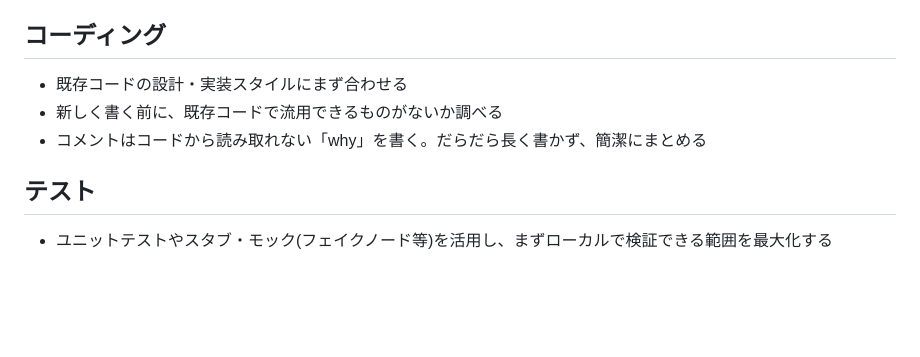
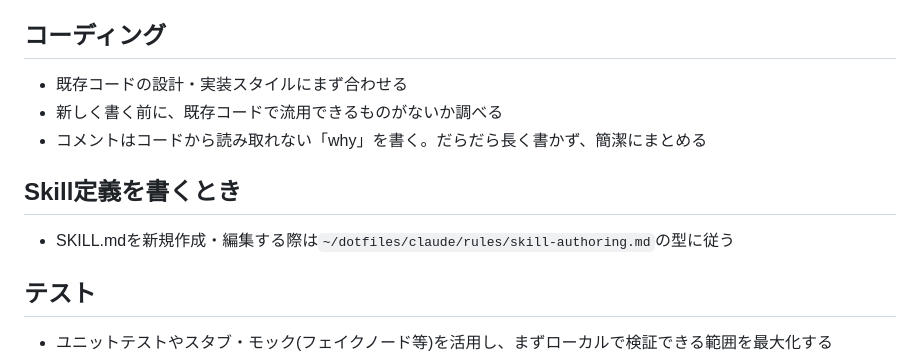
Before and after one commit to ShisatoYano/dotfiles, a Markdown page: claude/CLAUDE.md, the part around the change. Rendered like a GitHub page; blank space fills up the shorter version.

Commit message:
docs: ✏️ Add Skill authoring convention reference to CLAUDE.md

```diff
--- a/claude/CLAUDE.md
+++ b/claude/CLAUDE.md
@@ -40,6 +40,10 @@
 - 新しく書く前に、既存コードで流用できるものがないか調べる
 - コメントはコードから読み取れない「why」を書く。だらだら長く書かず、簡潔にまとめる
 
+## Skill定義を書くとき
+
+- SKILL.mdを新規作成・編集する際は`~/dotfiles/claude/rules/skill-authoring.md`の型に従う
+
 ## テスト
 
 - ユニットテストやスタブ・モック(フェイクノード等)を活用し、まずローカルで検証できる範囲を最大化する
```
